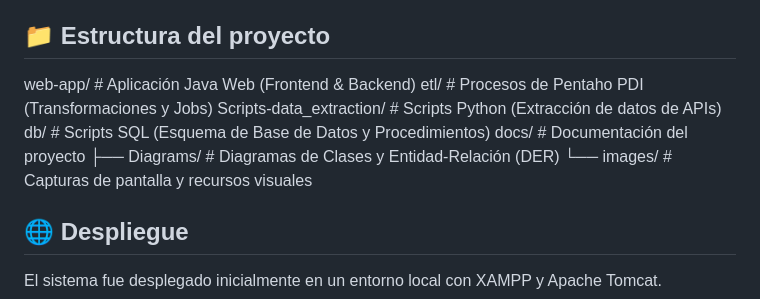
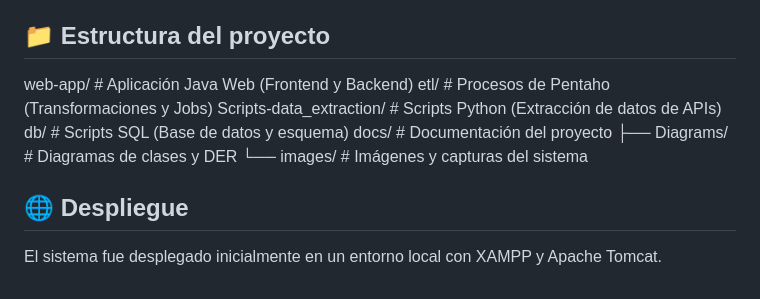
Before and after one commit to NBailone/sistema-analisis-financiero, a Markdown page: README.md, the part around the change. Rendered like a GitHub page.

Commit message:
Update project structure descriptions in README

```diff
--- a/README.md
+++ b/README.md
@@ -93,13 +93,13 @@ La extracción de datos se realiza mediante scripts en Python que consumen estas
 - Cloudflare Tunnel
 
 ## 📁 Estructura del proyecto
-web-app/                  # Aplicación Java Web (Frontend & Backend)
-etl/                      # Procesos de Pentaho PDI (Transformaciones y Jobs)
-Scripts-data_extraction/  # Scripts Python (Extracción de datos de APIs)
-db/                       # Scripts SQL (Esquema de Base de Datos y Procedimientos)
-docs/                     # Documentación del proyecto
-  ├── Diagrams/           # Diagramas de Clases y Entidad-Relación (DER)
-  └── images/             # Capturas de pantalla y recursos visuales
+web-app/                 # Aplicación Java Web (Frontend y Backend)
+etl/                     # Procesos de Pentaho (Transformaciones y Jobs)
+Scripts-data_extraction/ # Scripts Python (Extracción de datos de APIs)
+db/                      # Scripts SQL (Base de datos y esquema)
+docs/                    # Documentación del proyecto
+  ├── Diagrams/          # Diagramas de clases y DER
+  └── images/            # Imágenes y capturas del sistema
 
 ## 🌐 Despliegue
 El sistema fue desplegado inicialmente en un entorno local con XAMPP y Apache Tomcat.
```
